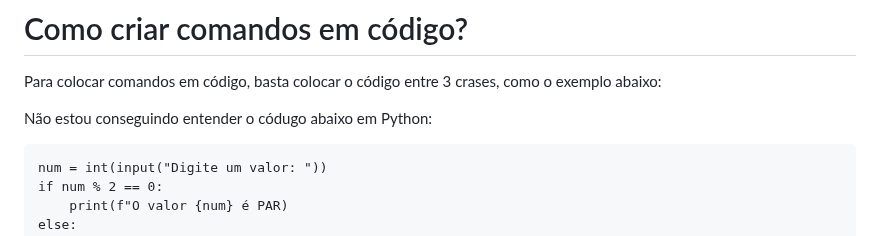
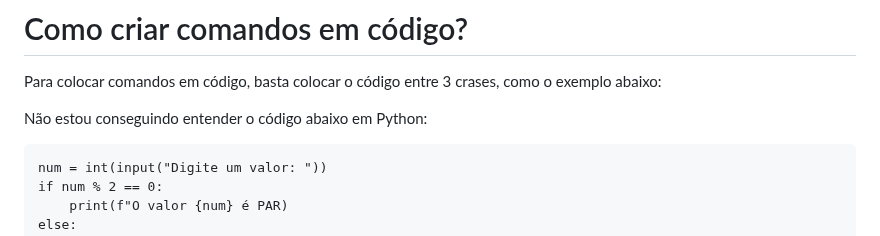
Before and after one commit to marlonprado04/Aulas-de-Git-e-Github, a Markdown page: Exercicios_de_Markdown.md, the part around the change. GitHub-like rendering.

Commit message:
Alterei erro de digitação na linha 131
Alterei erro de digitação na linha 131

````diff
--- a/Exercicios_de_Markdown.md
+++ b/Exercicios_de_Markdown.md
@@ -128,7 +128,7 @@ ID | Aluno | Nota
 
 Para colocar comandos em código, basta colocar o código entre 3 crases, como o exemplo abaixo:
 
-Não estou conseguindo entender o códugo abaixo em Python:
+Não estou conseguindo entender o código abaixo em Python:
 
 ```
 num = int(input("Digite um valor: "))
````
